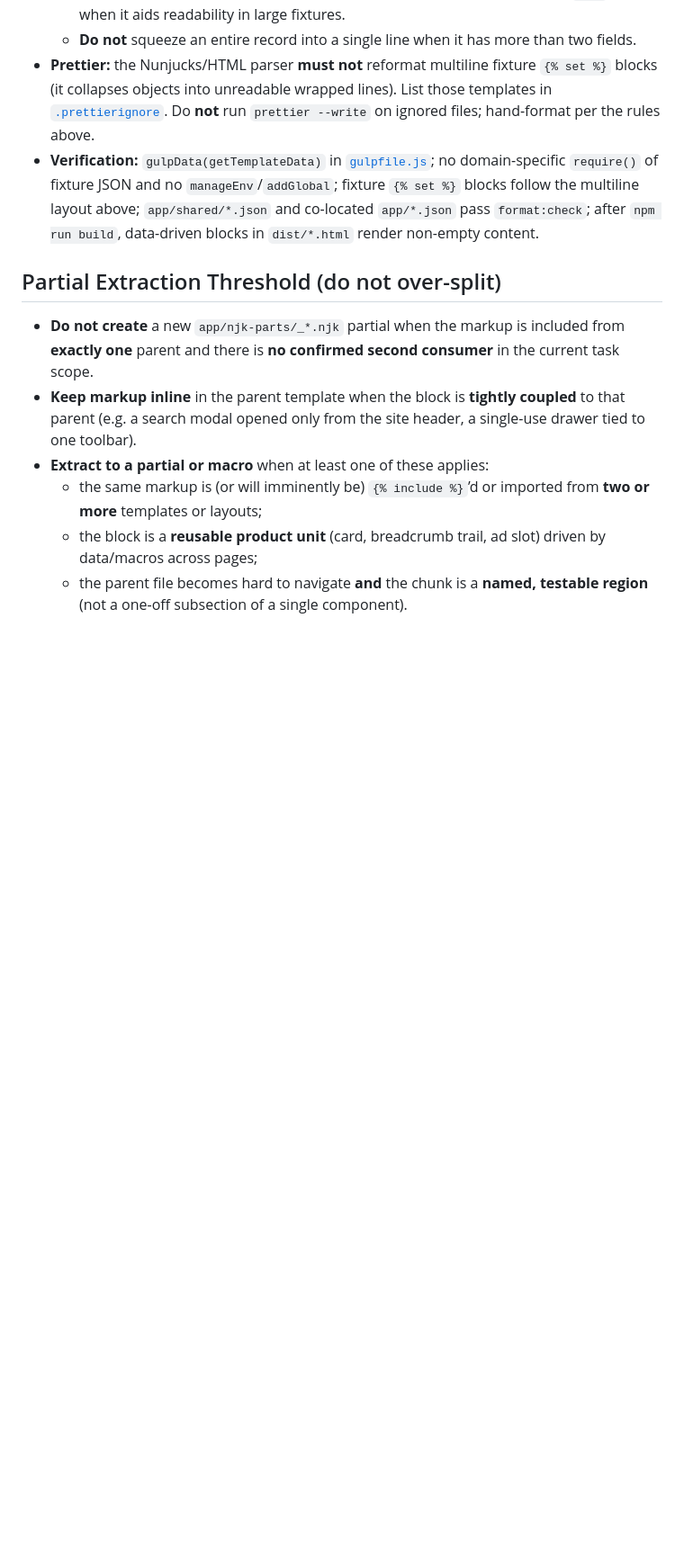
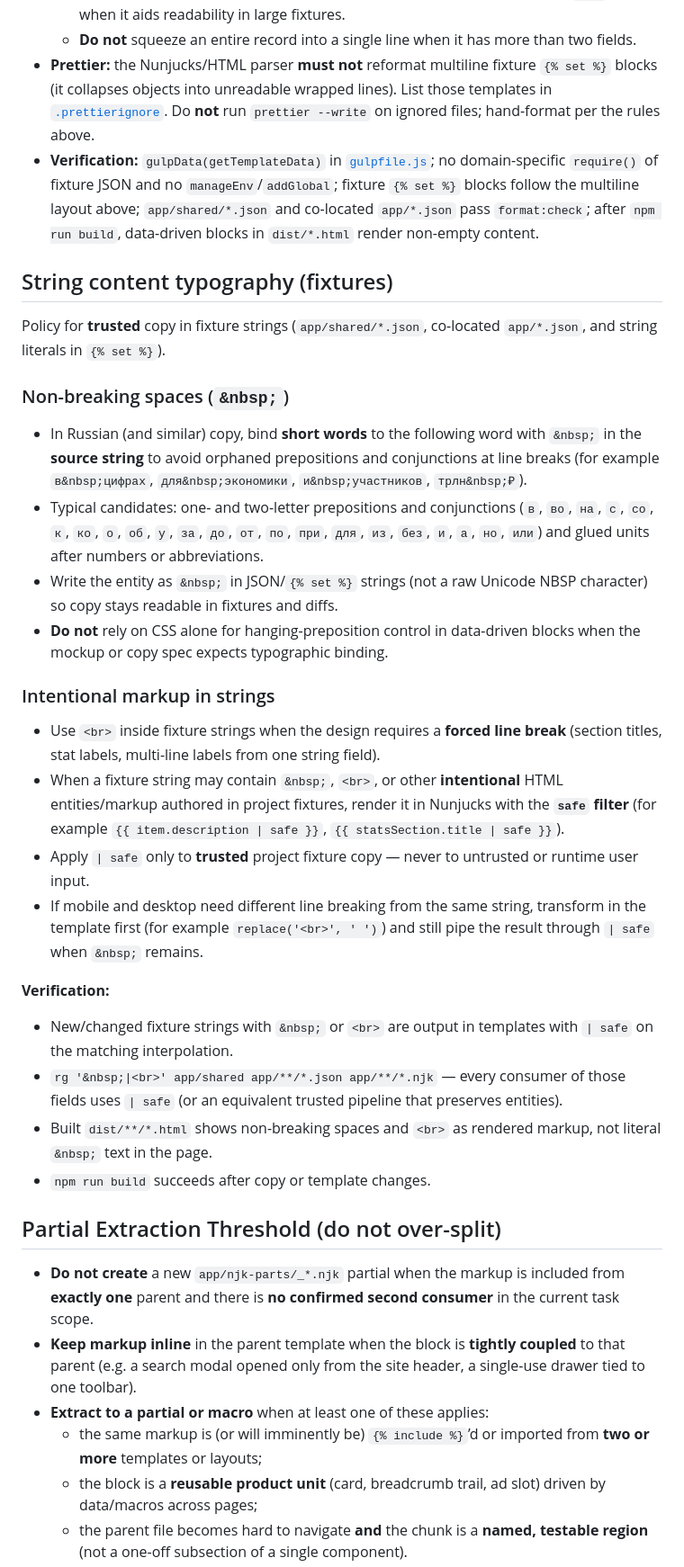
Before and after one commit to dimadroog/gulp-tw-flowbit-cursor, a Markdown page: .cursor/rules/html-nunjucks-conventions.RULE.md, the part around the change. Shown at 90% size. Drawn GitHub-style; blank space fills up the shorter version.

Commit message:
Document fixture string typography: &nbsp; and Nunjucks safe filter.
Co-authored-by: Cursor <cursoragent@cursor.com>

```diff
--- a/.cursor/rules/html-nunjucks-conventions.RULE.md
+++ b/.cursor/rules/html-nunjucks-conventions.RULE.md
@@ -115,6 +115,31 @@ Hybrid policy: page-level mock may live in JSON; partials and mixins stay in `{%
 - **Prettier:** the Nunjucks/HTML parser **must not** reformat multiline fixture `{% set %}` blocks (it collapses objects into unreadable wrapped lines). List those templates in [`.prettierignore`](../../.prettierignore). Do **not** run `prettier --write` on ignored files; hand-format per the rules above.
 - **Verification:** `gulpData(getTemplateData)` in [`gulpfile.js`](../../gulpfile.js); no domain-specific `require()` of fixture JSON and no `manageEnv`/`addGlobal`; fixture `{% set %}` blocks follow the multiline layout above; `app/shared/*.json` and co-located `app/*.json` pass `format:check`; after `npm run build`, data-driven blocks in `dist/*.html` render non-empty content.
 
+## String content typography (fixtures)
+
+Policy for **trusted** copy in fixture strings (`app/shared/*.json`, co-located `app/*.json`, and string literals in `{% set %}`).
+
+### Non-breaking spaces (`&nbsp;`)
+
+- In Russian (and similar) copy, bind **short words** to the following word with `&nbsp;` in the **source string** to avoid orphaned prepositions and conjunctions at line breaks (for example `в&nbsp;цифрах`, `для&nbsp;экономики`, `и&nbsp;участников`, `трлн&nbsp;₽`).
+- Typical candidates: one- and two-letter prepositions and conjunctions (`в`, `во`, `на`, `с`, `со`, `к`, `ко`, `о`, `об`, `у`, `за`, `до`, `от`, `по`, `при`, `для`, `из`, `без`, `и`, `а`, `но`, `или`) and glued units after numbers or abbreviations.
+- Write the entity as `&nbsp;` in JSON/`{% set %}` strings (not a raw Unicode NBSP character) so copy stays readable in fixtures and diffs.
+- **Do not** rely on CSS alone for hanging-preposition control in data-driven blocks when the mockup or copy spec expects typographic binding.
+
+### Intentional markup in strings
+
+- Use `<br>` inside fixture strings when the design requires a **forced line break** (section titles, stat labels, multi-line labels from one string field).
+- When a fixture string may contain `&nbsp;`, `<br>`, or other **intentional** HTML entities/markup authored in project fixtures, render it in Nunjucks with the **`safe` filter** (for example `{{ item.description | safe }}`, `{{ statsSection.title | safe }}`).
+- Apply `| safe` only to **trusted** project fixture copy — never to untrusted or runtime user input.
+- If mobile and desktop need different line breaking from the same string, transform in the template first (for example `replace('<br>', ' ')`) and still pipe the result through `| safe` when `&nbsp;` remains.
+
+**Verification:**
+
+- New/changed fixture strings with `&nbsp;` or `<br>` are output in templates with `| safe` on the matching interpolation.
+- `rg '&nbsp;|<br>' app/shared app/**/*.json app/**/*.njk` — every consumer of those fields uses `| safe` (or an equivalent trusted pipeline that preserves entities).
+- Built `dist/**/*.html` shows non-breaking spaces and `<br>` as rendered markup, not literal `&nbsp;` text in the page.
+- `npm run build` succeeds after copy or template changes.
+
 ## Partial Extraction Threshold (do not over-split)
 
 - **Do not create** a new `app/njk-parts/_*.njk` partial when the markup is included from **exactly one** parent and there is **no confirmed second consumer** in the current task scope.
```
Also changed, not shown: 1 other file.
